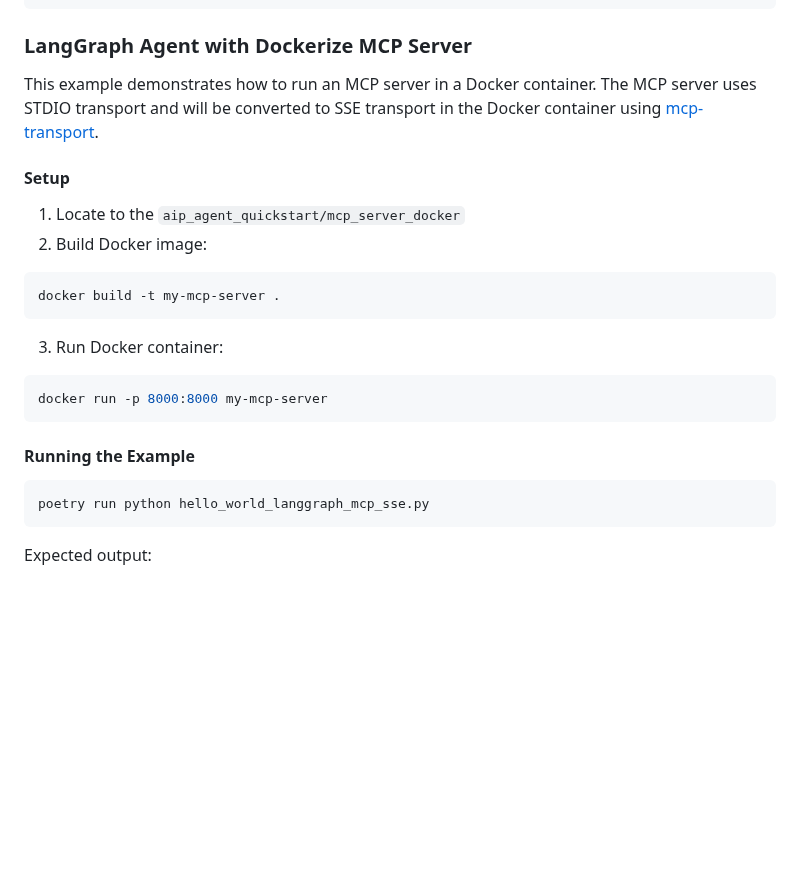
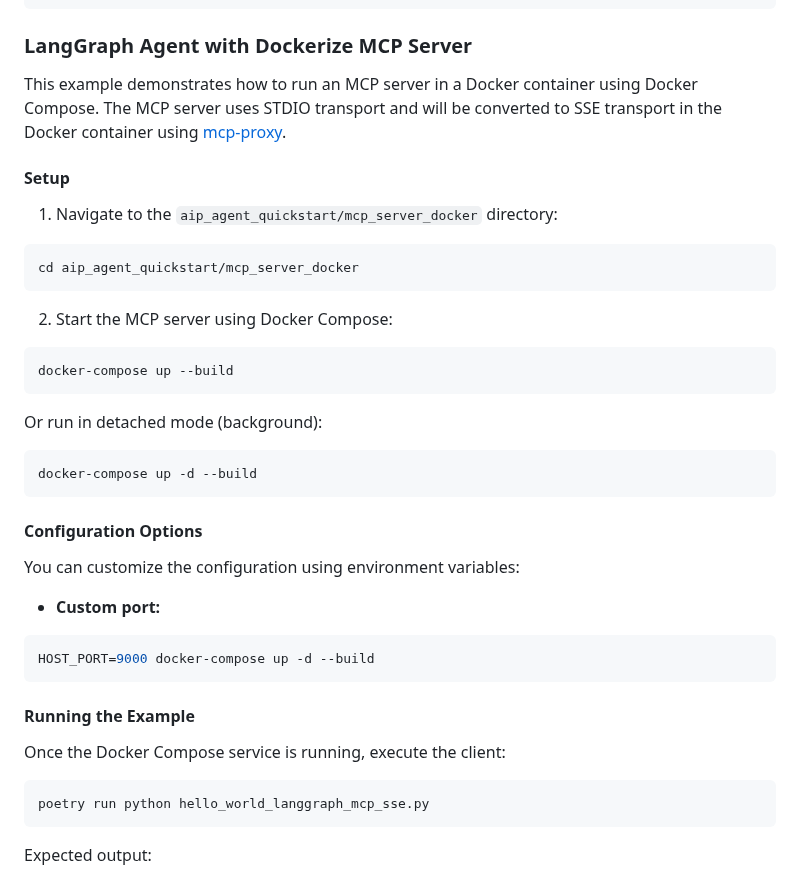
Before and after one commit to GDP-ADMIN/gen-ai-examples, a Markdown page: examples/aip-agent-quickstart/README.md, the part around the change. Rendered like a GitHub page; blank space fills up the shorter version.

````diff
--- a/examples/aip-agent-quickstart/README.md
+++ b/examples/aip-agent-quickstart/README.md
@@ -142,24 +142,37 @@ Response: The weather forecast for monday is sunny with temperatures between 28
 
 ### LangGraph Agent with Dockerize MCP Server
 
-This example demonstrates how to run an MCP server in a Docker container. The MCP server uses STDIO transport and will be converted to SSE transport in the Docker container using [mcp-transport](https://github.com/sparfenyuk/mcp-proxy).
+This example demonstrates how to run an MCP server in a Docker container using Docker Compose. The MCP server uses STDIO transport and will be converted to SSE transport in the Docker container using [mcp-proxy](https://github.com/sparfenyuk/mcp-proxy).
 
 #### Setup
 
-1. Locate to the `aip_agent_quickstart/mcp_server_docker`
-2. Build Docker image:
-
+1. Navigate to the `aip_agent_quickstart/mcp_server_docker` directory:
 ```bash
-docker build -t my-mcp-server .
+cd aip_agent_quickstart/mcp_server_docker
 ```
 
-3. Run Docker container:
+2. Start the MCP server using Docker Compose:
+```bash
+docker-compose up --build
+```
 
+Or run in detached mode (background):
 ```bash
-docker run -p 8000:8000 my-mcp-server
+docker-compose up -d --build
+```
+
+#### Configuration Options
+
+You can customize the configuration using environment variables:
+
+- **Custom port:**
+```bash
+HOST_PORT=9000 docker-compose up -d --build
 ```
 
 #### Running the Example
+
+Once the Docker Compose service is running, execute the client:
 
 ```bash
 poetry run python hello_world_langgraph_mcp_sse.py
````
